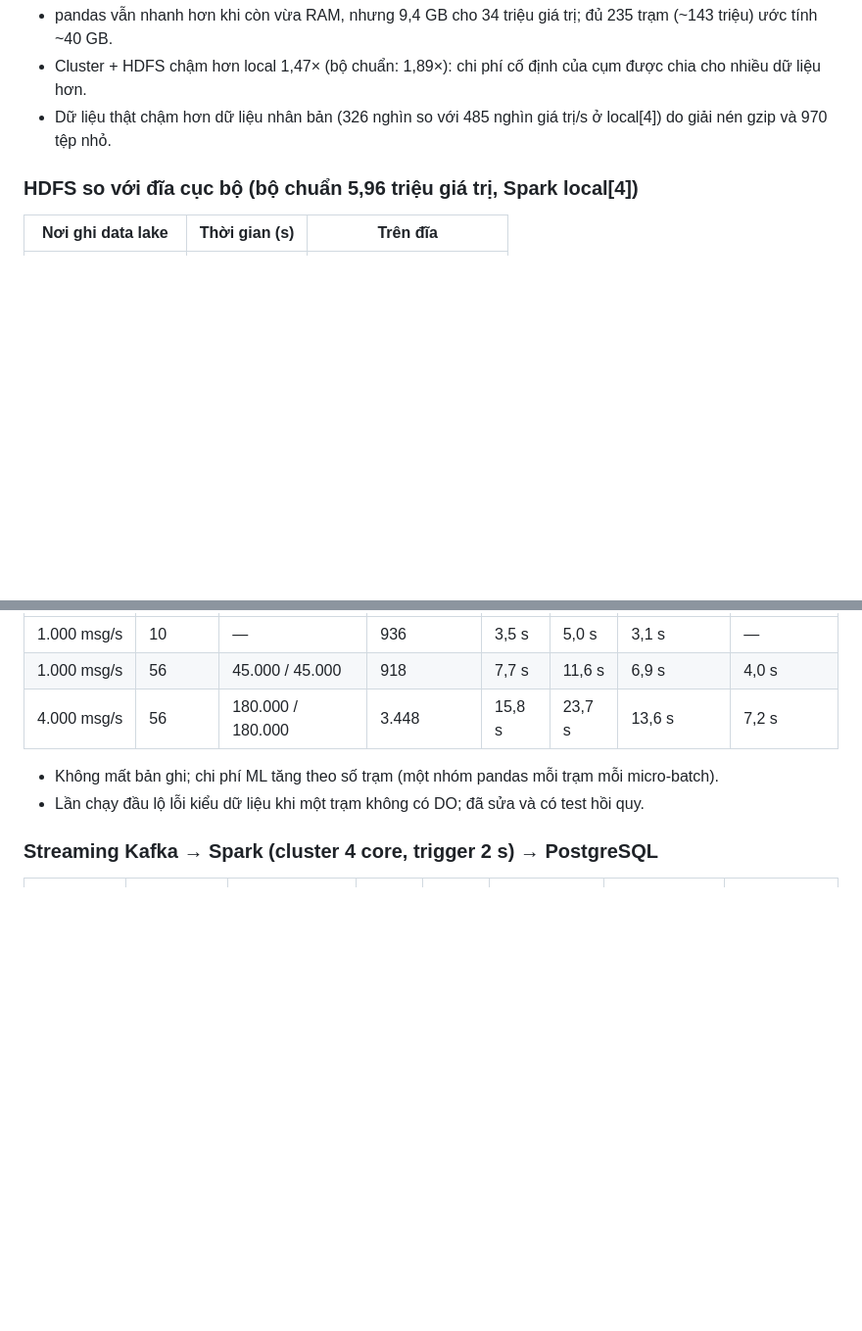
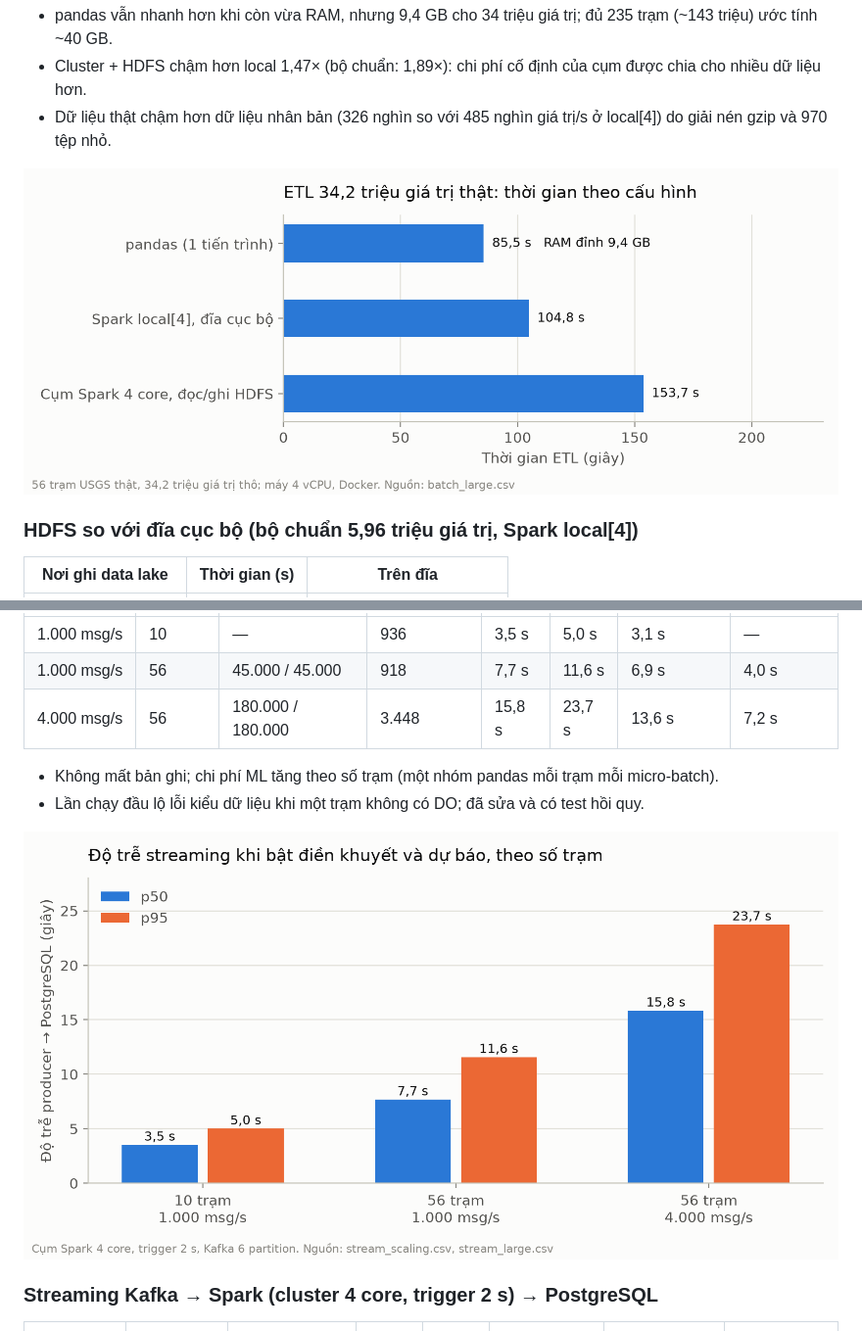
Before and after one commit to huynhquocthang1805/BigData, a Markdown page: benchmarks/README.md, 2 parts joined by grey strips. Shown at 98% size. Rendered like a GitHub page; pictures changed too: benchmarks/results/batch_large.png (added), benchmarks/results/stream_large_latency.png (added); blank space fills up the shorter version.

```diff
--- a/benchmarks/README.md
+++ b/benchmarks/README.md
@@ -103,6 +103,8 @@ Bộ trạm lớn chốt ở 56 trạm thật (15 bang và Puerto Rico), 970 t
 - Cluster + HDFS chậm hơn local 1,47× (bộ chuẩn: 1,89×): chi phí cố định của cụm được chia cho nhiều dữ liệu hơn.
 - Dữ liệu thật chậm hơn dữ liệu nhân bản (326 nghìn so với 485 nghìn giá trị/s ở local[4]) do giải nén gzip và 970 tệp nhỏ.
 
+![](results/batch_large.png)
+
 ### HDFS so với đĩa cục bộ (bộ chuẩn 5,96 triệu giá trị, Spark local[4])
 
 | Nơi ghi data lake | Thời gian (s) | Trên đĩa |
@@ -122,6 +124,8 @@ Bộ trạm lớn chốt ở 56 trạm thật (15 bang và Puerto Rico), 970 t
 
 - Không mất bản ghi; chi phí ML tăng theo số trạm (một nhóm pandas mỗi trạm mỗi micro-batch).
 - Lần chạy đầu lộ lỗi kiểu dữ liệu khi một trạm không có DO; đã sửa và có test hồi quy.
+
+![](results/stream_large_latency.png)
 
 ### Streaming Kafka → Spark (cluster 4 core, trigger 2 s) → PostgreSQL
 
```
Also changed, not shown: docs/report/ch5_hieu_nang_tv1.md (+4 -0 lines), 1 other file.
